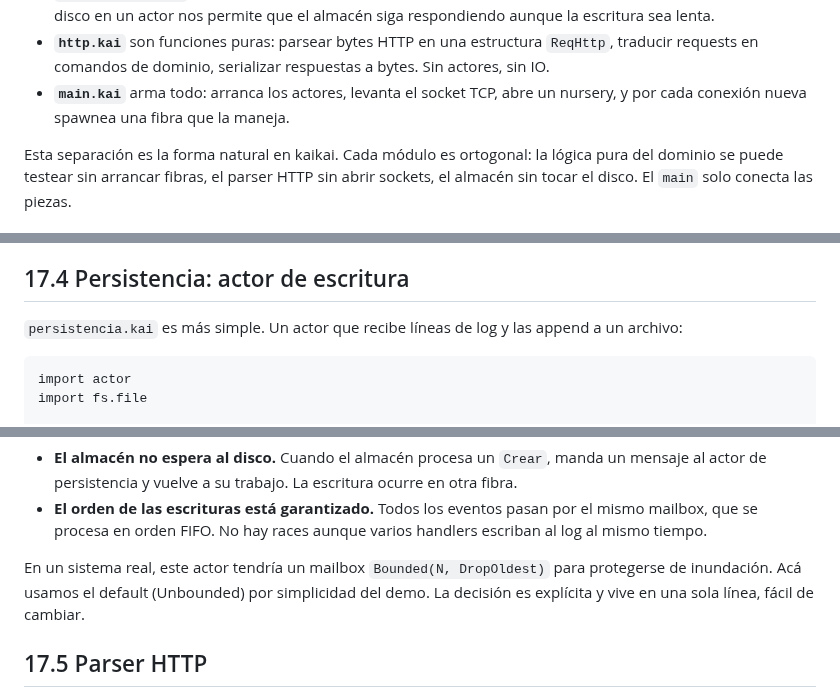
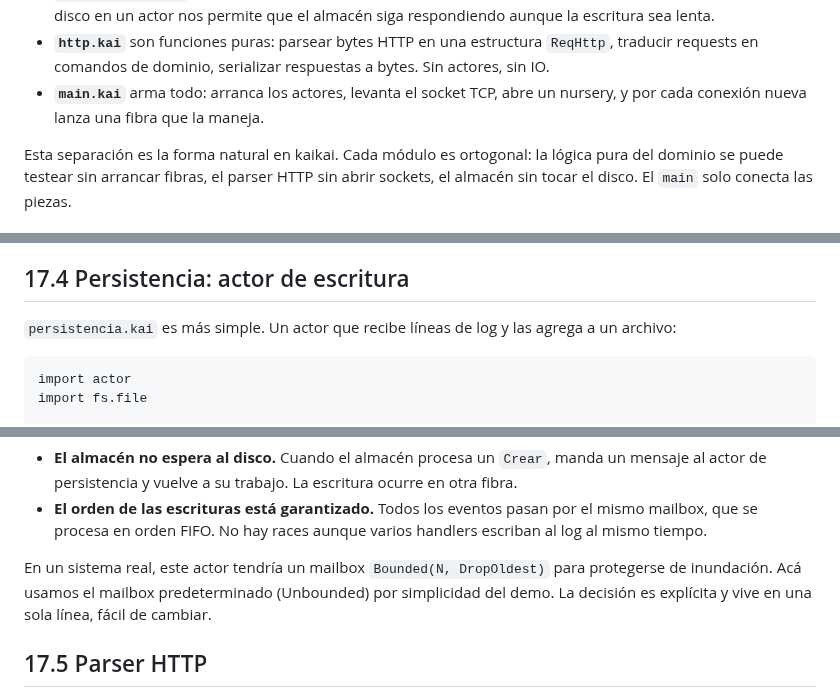
Before and after one commit to kaikailang-org/kaikai-book, a Markdown page: capitulos/cap17-caso-de-estudio.md, 3 parts joined by grey strips. Drawn GitHub-style.

Commit message:
Cap. 17: fix anglicisms
- spawnea (verbalización de spawn) -> lanza
- default (sustantivo, calco) -> mailbox predeterminado / valor
  predeterminado
- glue (sin traducir) -> pegamento que arma las piezas
- 'las append a un archivo' -> 'las agrega a un archivo'

````diff
--- a/capitulos/cap17-caso-de-estudio.md
+++ b/capitulos/cap17-caso-de-estudio.md
@@ -49,7 +49,7 @@ Cinco archivos, cinco preocupaciones distintas:
   estructura `ReqHttp`, traducir requests en comandos de
   dominio, serializar respuestas a bytes. Sin actores, sin IO.
 - **`main.kai`** arma todo: arranca los actores, levanta el
-  socket TCP, abre un nursery, y por cada conexión nueva spawnea
+  socket TCP, abre un nursery, y por cada conexión nueva lanza
   una fibra que la maneja.
 
 Esta separación es la forma natural en kaikai. Cada módulo es
@@ -236,7 +236,7 @@ función simple, no como un protocolo abierto.
 ## 17.4 Persistencia: actor de escritura
 
 `persistencia.kai` es más simple. Un actor que recibe líneas
-de log y las append a un archivo:
+de log y las agrega a un archivo:
 
 ```kai
 import actor
@@ -273,7 +273,7 @@ beneficios:
 
 En un sistema real, este actor tendría un mailbox `Bounded(N,
 DropOldest)` para protegerse de inundación. Acá usamos el
-default (Unbounded) por simplicidad del demo. La decisión es
+mailbox predeterminado (Unbounded) por simplicidad del demo. La decisión es
 explícita y vive en una sola línea, fácil de cambiar.
 
 ## 17.5 Parser HTTP
````
Also changed, not shown: other parts of capitulos/cap17-caso-de-estudio.md (+2 -2 lines).
